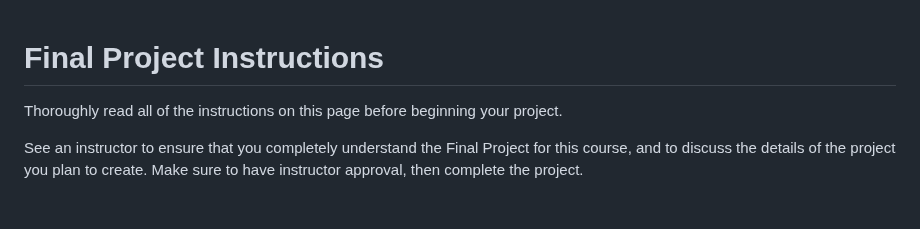
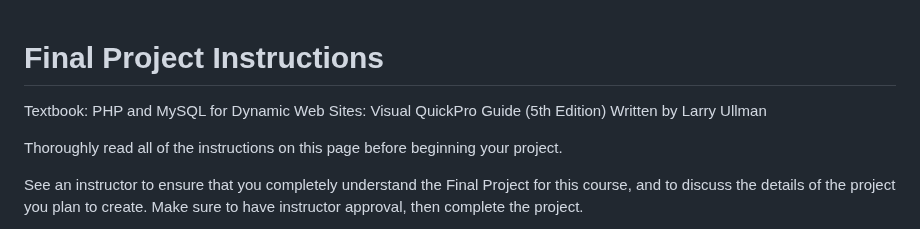
Before and after one commit to bell-kevin/finalProjectPHP2520, a Markdown page: README.md, the part around the change. Rendered like a GitHub page; blank space fills up the shorter version.

```diff
--- a/README.md
+++ b/README.md
@@ -1,4 +1,6 @@
 # Final Project Instructions
+
+Textbook: PHP and MySQL for Dynamic Web Sites: Visual QuickPro Guide (5th Edition) Written by Larry Ullman
 
 Thoroughly read all of the instructions on this page before beginning your project.
 
```
